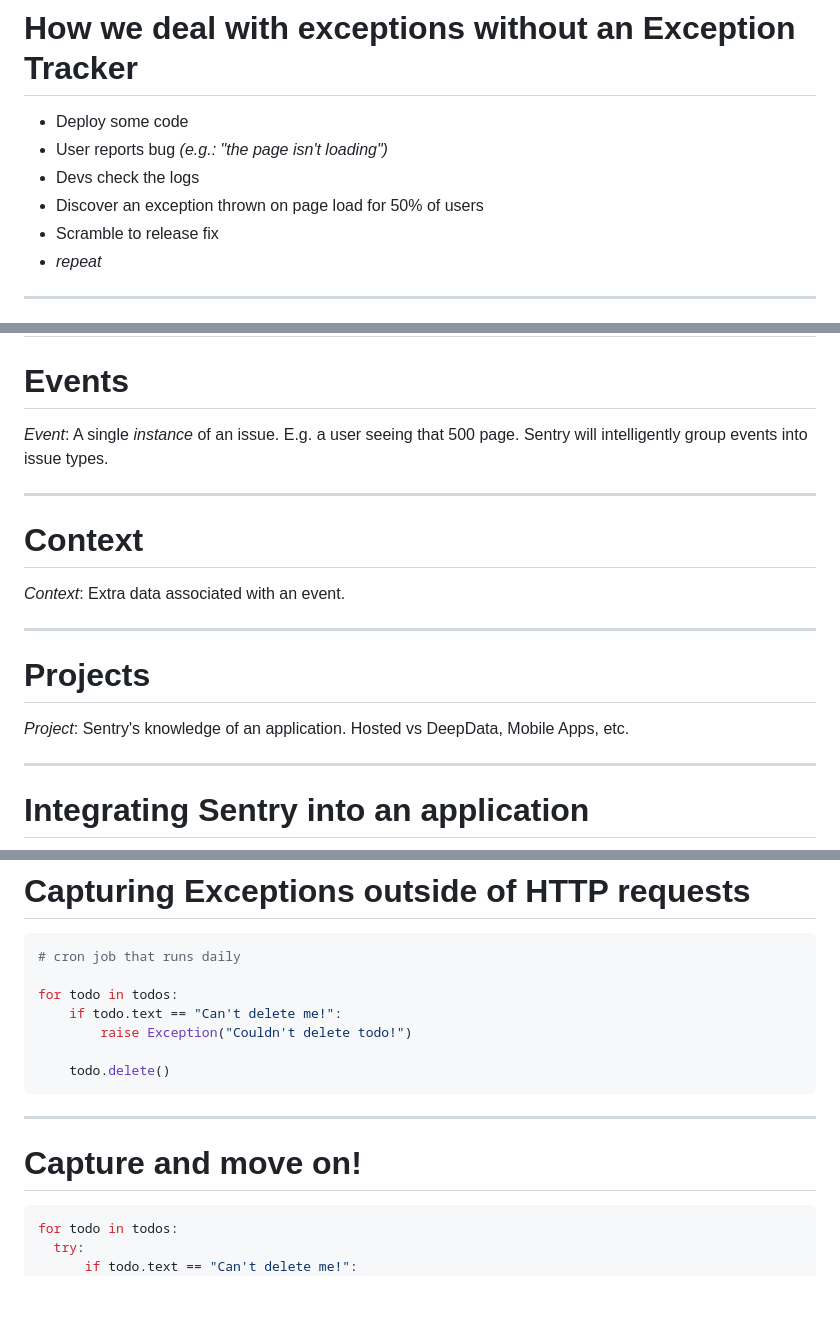
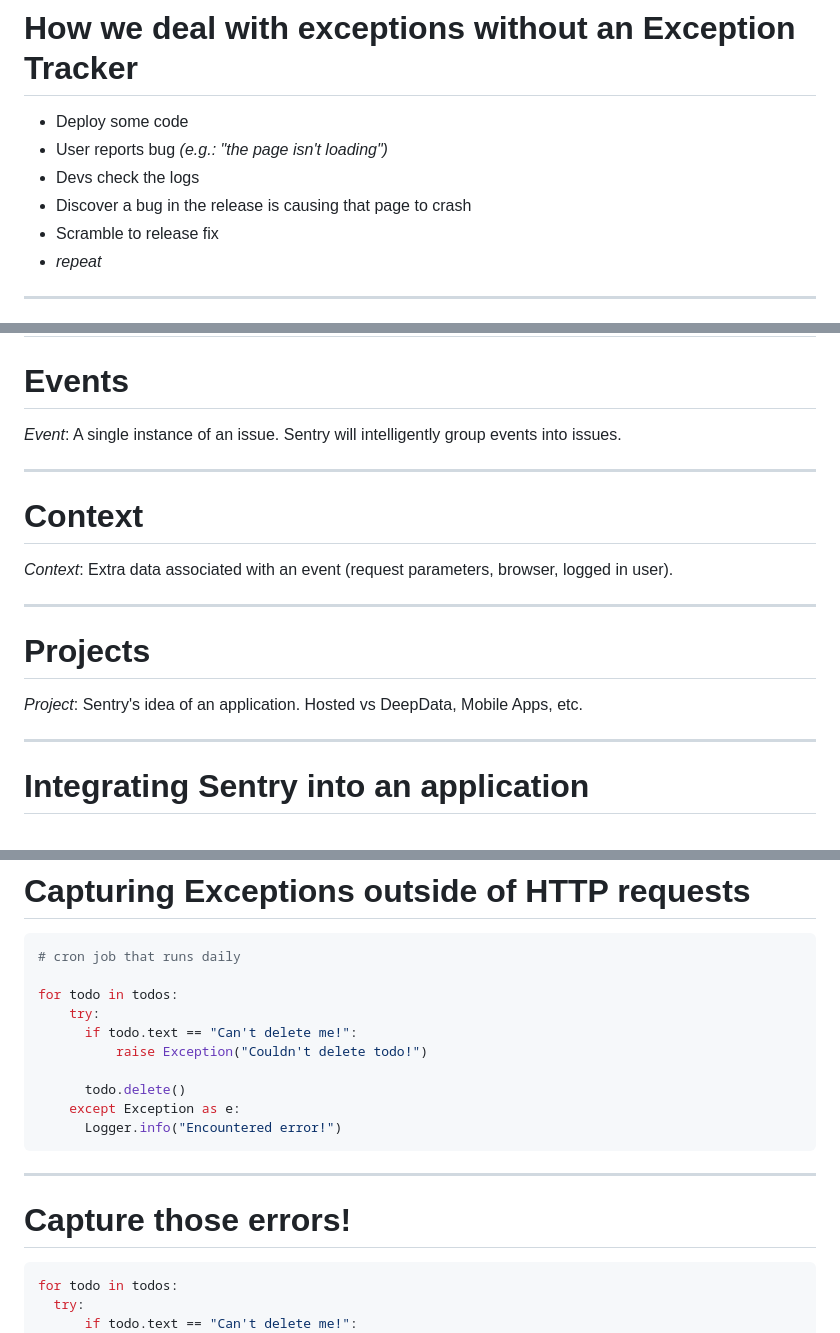
Before and after one commit to akowalz/sentry-example-app, a Markdown page: sentry-training/slides.md, 3 parts joined by grey strips. Drawn GitHub-style; blank space fills up the shorter version.

````diff
--- a/sentry-training/slides.md
+++ b/sentry-training/slides.md
@@ -34,7 +34,7 @@ build-lists: true
 - Deploy some code
 - User reports bug _(e.g.: "the page isn't loading")_
 - Devs check the logs
-- Discover an exception thrown on page load for 50% of users
+- Discover a bug in the release is causing that page to crash
 - Scramble to release fix
 - _repeat_
 
@@ -130,19 +136,19 @@ Where are our logs now??
 
 # Events
 
-*Event*: A single _instance_ of an issue.  E.g. a user seeing that 500 page. Sentry will intelligently group events into issue types.
+*Event*: A single instance of an issue. Sentry will intelligently group events into issues.
 
 ---
 
 # Context
 
-*Context*: Extra data associated with an event.
+*Context*: Extra data associated with an event (request parameters, browser, logged in user).
 
 ---
 
 # Projects
 
-*Project*: Sentry's knowledge of an application.  Hosted vs DeepData, Mobile Apps, etc.
+*Project*: Sentry's idea of an application.  Hosted vs DeepData, Mobile Apps, etc.
 
 
 ---
@@ -275,15 +281,18 @@ sentry_sdk.init(
 # cron job that runs daily
 
 for todo in todos:
-    if todo.text == "Can't delete me!":
-        raise Exception("Couldn't delete todo!")
+    try:
+      if todo.text == "Can't delete me!":
+          raise Exception("Couldn't delete todo!")
 
-    todo.delete()
+      todo.delete()
+    except Exception as e:
+      Logger.info("Encountered error!")
 ```
 
 ---
 
-# Capture and move on!
+# Capture those errors!
 
 ```python
 for todo in todos:
````
Also changed, not shown: other parts of sentry-training/slides.md (+48 -53 lines), sentry-training/sentry_vs_logging_quote.png (added).
